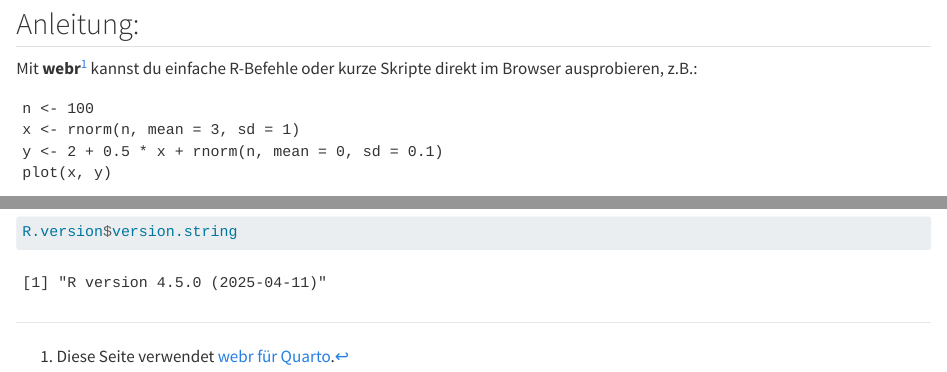
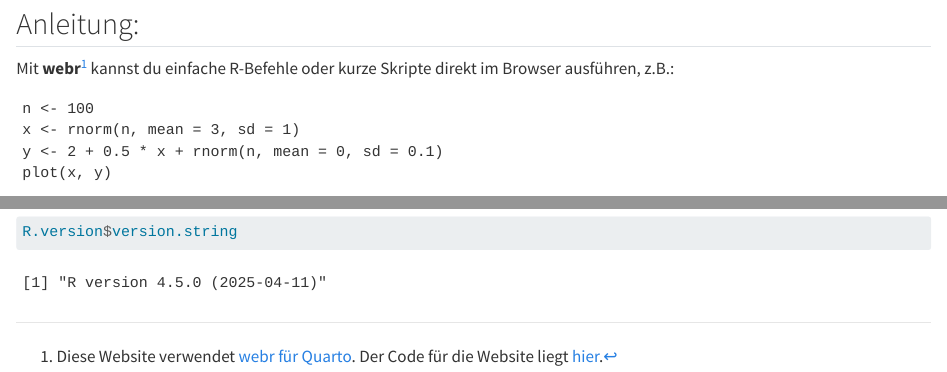
Before and after one commit to FlorianPargent/temp, a Quarto document (webr.qmd): the page in a window 1100 px wide, from 300 px down, and a second part further down, joined at a grey line. Rendered offline with R 4.5, knitr and Pandoc in place of Quarto, with nearby package versions.

Commit message:
add link to github repo

````diff
--- a/webr.qmd
+++ b/webr.qmd
@@ -21,7 +21,7 @@ filters:
 
 ## Anleitung:
 
-Mit **webr**[^1] kannst du einfache R-Befehle oder kurze Skripte direkt im Browser ausprobieren, z.B.:
+Mit **webr**[^1] kannst du einfache R-Befehle oder kurze Skripte direkt im Browser ausführen, z.B.:
 
 ```{webr}
 n <- 100
@@ -43,4 +43,4 @@ Aktuelle R Version:
 R.version$version.string
 ```
 
-[^1]: Diese Seite verwendet [webr für Quarto](https://github.com/coatless/quarto-webr).
+[^1]: Diese Website verwendet [webr für Quarto](https://github.com/coatless/quarto-webr). Der Code für die Website liegt [hier](https://github.com/FlorianPargent/temp).
````
